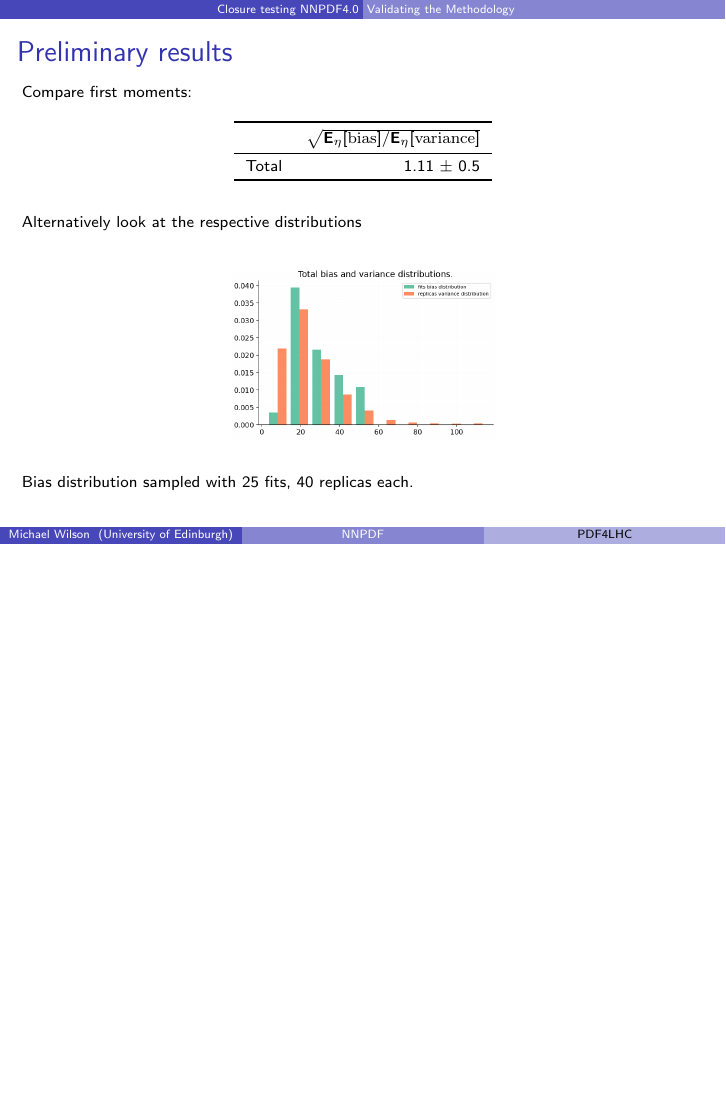
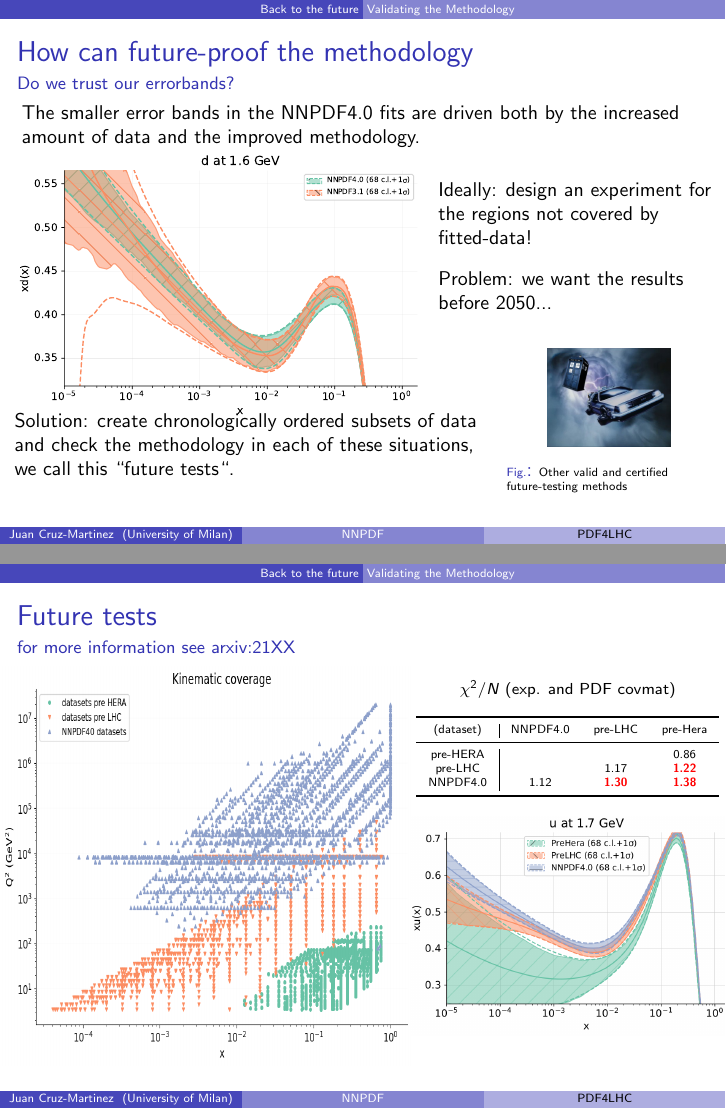
Before and after one commit to wilsonmr/pdf4lhctalk21, LaTeX slides (talk.tex, which reads juan_future_hyperopt/future.tex): page 3 of 3 before the commit and pages 8 and 10 of 10 after it, the two joined at a grey line, the shorter picture padded with empty space. Compiled offline with pdfLaTeX.

Commit message:
add everything, probably

```diff
--- /dev/null
+++ b/juan_future_hyperopt/future.tex
@@ -0,0 +1,95 @@
+\newcommand{\hlme}[1]{{\color{red}\bf #1}}
+\renewcommand{\figurename}{\tiny Fig.}
+
+\title{NNPDF}
+\author[Juan Cruz-Martinez]{}
+\institute{University of Milan}
+\date{PDF4LHC}
+
+\subsection{Back to the future}
+
+\begin{frame}{How can future-proof the methodology}{Do we trust our errorbands?}
+
+    \small
+    The smaller error bands in the NNPDF4.0 fits are driven both by the increased amount of data and the
+    improved methodology.
+
+    \begin{columns}
+        \column{0.6\linewidth}
+        \includegraphics[width=1.0\textwidth]{juan_future_hyperopt/dquark.pdf}
+
+        \column{0.4\linewidth} \vspace{-1.6cm} {
+
+            Ideally: design an experiment for the regions not covered by fitted-data!
+
+            \vspace{0.3cm}
+
+            Problem: we want the results before 2050...
+
+        }
+    \end{columns}
+
+    \vspace{-0.8cm}
+
+    \begin{columns}
+        \column{0.7\linewidth}
+        Solution: create chronologically ordered subsets of data and check the methodology in each of
+        these situations, we call this ``future tests``.
+
+        \column{0.3\linewidth}
+        \vspace{-0.9cm}
+        \begin{figure}
+            \includegraphics[width=0.6\textwidth]{juan_future_hyperopt/tardisdelorean.jpg}
+            \caption{\tiny Other valid and certified future-testing methods}
+        \end{figure}
+    \end{columns}
+
+
+
+\end{frame}
+
+
+\begin{frame}{Future tests}{for more information see arxiv:21XX}
+
+    \begin{columns}
+        \column{0.60\linewidth}
+        \includegraphics[width=\textwidth, height=0.8\textheight]{juan_future_hyperopt/kincov.png}
+        \column{0.46\linewidth}
+        \vspace{-0.9cm}
+        \only<1>{
+            \begin{table}
+                \tiny
+                \centering
+                \caption*{\scriptsize $\chi^{2}/N$ (only exp. covmat)}
+                \begin{tabular}{c | c c c} \toprule
+                    (dataset) & NNPDF4.0 & pre-LHC & pre-Hera  \\ \midrule
+                    pre-HERA  & 1.09 & 1.01 & 0.90 \\
+                    pre-LHC   & 1.21 & 1.20 & \hlme{23.1} \\
+                    NNPDF4.0  & 1.29 & \hlme{3.30} & \hlme{23.1} \\
+                    \bottomrule
+                \end{tabular}
+            \end{table}
+        }
+        \only<2>{
+            \begin{table}
+                \tiny
+                \centering
+                \caption*{\scriptsize $\chi^{2}/N$ (exp. and PDF covmat)}
+                \begin{tabular}{c | c c c} \toprule
+                    (dataset) & NNPDF4.0 & pre-LHC & pre-Hera  \\ \midrule
+                    pre-HERA  &  & & 0.86 \\
+                    pre-LHC   &  & 1.17 & \hlme{1.22} \\
+                    NNPDF4.0  & 1.12 & \hlme{1.30} & \hlme{1.38} \\
+                    \bottomrule
+                \end{tabular}
+            \end{table}
+        }
+
+
+        \includegraphics[width=1.0\textwidth]{juan_future_hyperopt/diffu}
+
+    \end{columns}
+\end{frame}
+
+
+% \end{document}
--- a/talk.tex
+++ b/talk.tex
@@ -26,6 +26,9 @@
 %%%%%%%%%%
 \usepackage[utf8]{inputenc}
 \usepackage{booktabs}
+\usepackage{subcaption}
+\usepackage{amssymb}
+\usepackage{pifont}
 
 
 %%%%%%%%%%
```
Also changed, not shown: juan_future_hyperopt/hyperopt.tex (added, +106 -0 lines), juan_future_hyperopt/alphazero.jpg (added), juan_future_hyperopt/diffu.png (added), juan_future_hyperopt/dis-fullpage.pdf (added), juan_future_hyperopt/doctor.jpg (added), juan_future_hyperopt/dquark.pdf (added), juan_future_hyperopt/kasparov.jpg (added), juan_future_hyperopt/kincov.png (added), juan_future_hyperopt/tardisdelorean.jpg (added), talk.tex (4 more changed lines).
